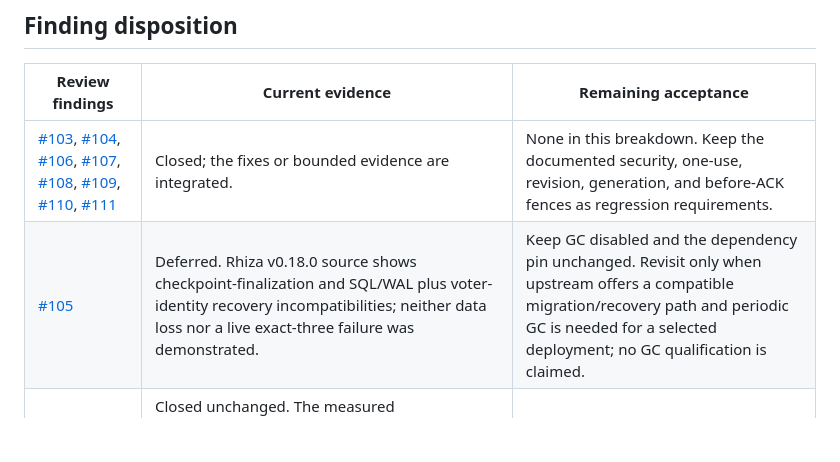
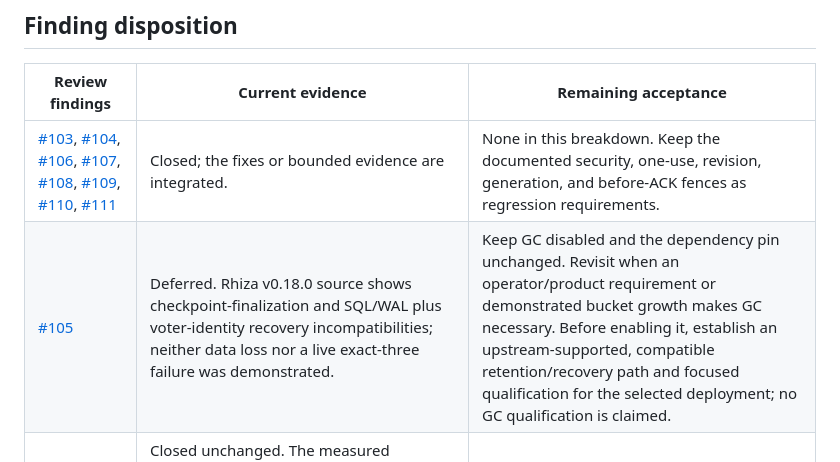
Before and after one commit to mrchypark/goauthy, a Markdown page: docs/v0.1.0-review-acceptance.md, the part around the change. Drawn GitHub-style; blank space fills up the shorter version.

Commit message:
docs: clarify GC revisit and enablement gates

```diff
--- a/docs/v0.1.0-review-acceptance.md
+++ b/docs/v0.1.0-review-acceptance.md
@@ -7,7 +7,7 @@ Baseline: the review and issue breakdown recorded `8073b40be382eba3375904b74f6d9
 | Review findings | Current evidence | Remaining acceptance |
 | --- | --- | --- |
 | [#103](https://github.com/mrchypark/goauthy/issues/103), [#104](https://github.com/mrchypark/goauthy/issues/104), [#106](https://github.com/mrchypark/goauthy/issues/106), [#107](https://github.com/mrchypark/goauthy/issues/107), [#108](https://github.com/mrchypark/goauthy/issues/108), [#109](https://github.com/mrchypark/goauthy/issues/109), [#110](https://github.com/mrchypark/goauthy/issues/110), [#111](https://github.com/mrchypark/goauthy/issues/111) | Closed; the fixes or bounded evidence are integrated. | None in this breakdown. Keep the documented security, one-use, revision, generation, and before-ACK fences as regression requirements. |
-| [#105](https://github.com/mrchypark/goauthy/issues/105) | Deferred. Rhiza v0.18.0 source shows checkpoint-finalization and SQL/WAL plus voter-identity recovery incompatibilities; neither data loss nor a live exact-three failure was demonstrated. | Keep GC disabled and the dependency pin unchanged. Revisit only when upstream offers a compatible migration/recovery path and periodic GC is needed for a selected deployment; no GC qualification is claimed. |
+| [#105](https://github.com/mrchypark/goauthy/issues/105) | Deferred. Rhiza v0.18.0 source shows checkpoint-finalization and SQL/WAL plus voter-identity recovery incompatibilities; neither data loss nor a live exact-three failure was demonstrated. | Keep GC disabled and the dependency pin unchanged. Revisit when an operator/product requirement or demonstrated bucket growth makes GC necessary. Before enabling it, establish an upstream-supported, compatible retention/recovery path and focused qualification for the selected deployment; no GC qualification is claimed. |
 | [#112](https://github.com/mrchypark/goauthy/issues/112) | Closed unchanged. The measured access/refresh reuse candidate was rejected, so this experiment gave no reason to change the production representation. Peer wire traffic was not measured: no permitted shared conditional-write store or validated packet-capture setup was available. See [`oauth-snapshot-112-remaining`](measurements/oauth-snapshot-112-remaining/report.md). | No additional measurement or format change is planned. The absent wire measurement remains an evidence limitation, not evidence that peer traffic is negligible or measured. |
 | [#113](https://github.com/mrchypark/goauthy/issues/113) | Deferred. The standalone pilot remains inconclusive: one mixed healthy-API sample breached its frozen comparison thresholds, and exact-three was blocked by the shared conditional-write-store prerequisite. No production admission change or SLO claim is supported. See [`saas-isolation-113`](measurements/saas-isolation-113/report.md). | Revisit if a supported resource/SLO budget is selected or reproducible interference warrants admission work. Do not treat this pilot as proof of isolation or a production SLO. |
 
```
